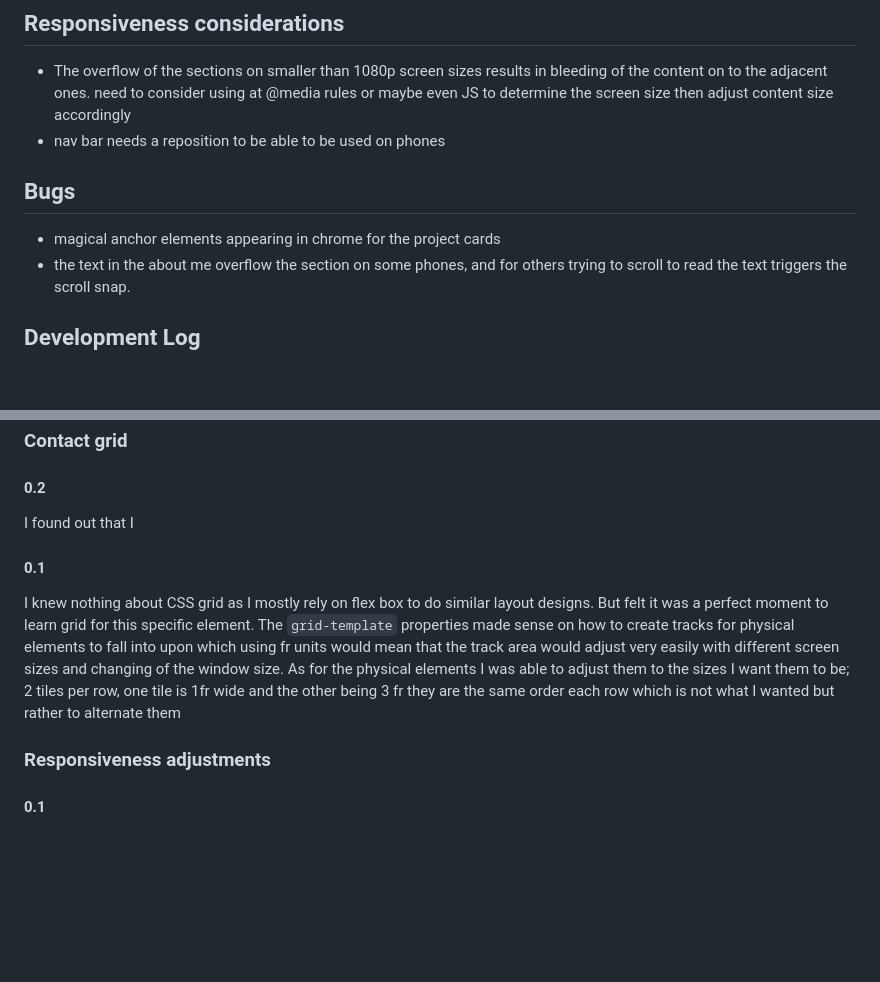
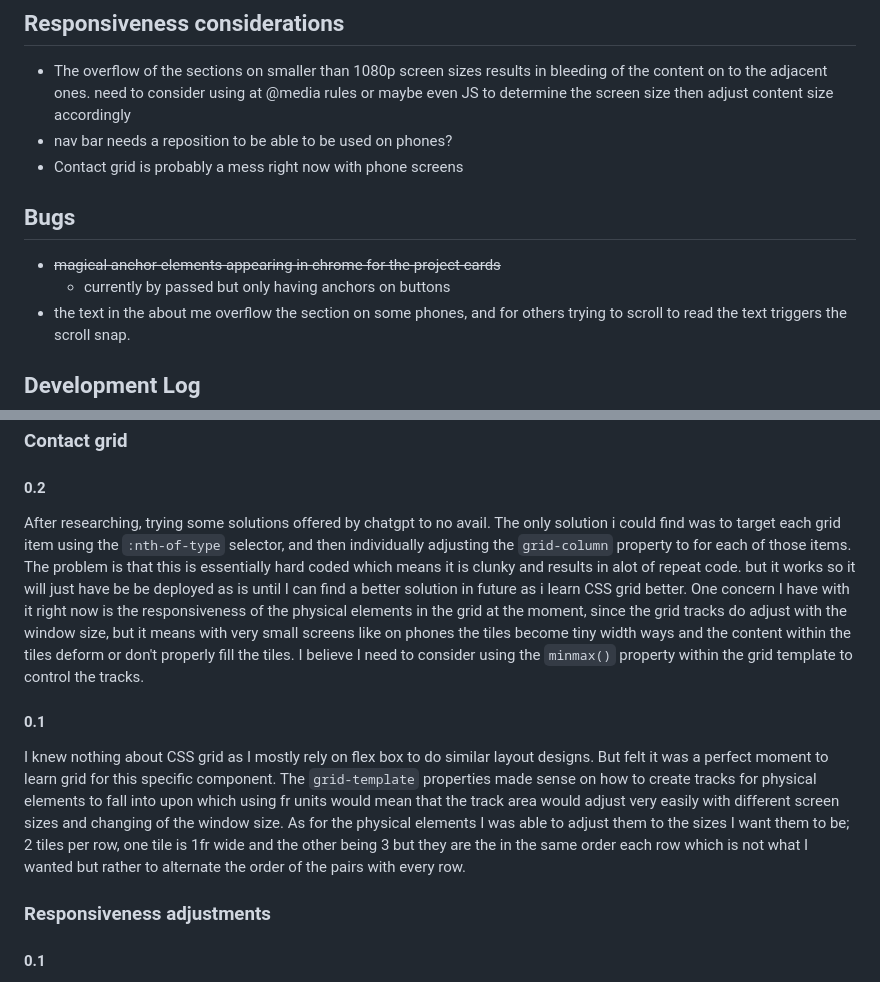
Before and after one commit to department19/department19.github.io, a Markdown page: README.md, 2 parts joined by grey strips. Rendered like a GitHub page; blank space fills up the shorter version.

```diff
--- a/README.md
+++ b/README.md
@@ -34,10 +34,12 @@ short description here?
 - A vanilla JS scrollspy function for webpage navigation
 ## Responsiveness considerations
 - The overflow of the sections on smaller than 1080p screen sizes results in bleeding of the content on to the adjacent ones. need to consider using at @media rules or maybe even JS to determine the screen size then adjust content size accordingly
-- nav bar needs a reposition to be able to be used on phones
+- nav bar needs a reposition to be able to be used on phones?
+- Contact grid is probably a mess right now with phone screens
 
 ## Bugs
-- magical anchor elements appearing in chrome for the project cards
+- ~~magical anchor elements appearing in chrome for the project cards~~
+	- currently by passed but only having anchors on buttons
 - the text in the about me overflow the section on some phones, and for others trying to scroll to read the text triggers the scroll snap.
 
 ## Development Log
@@ -52,13 +54,14 @@ short description here?
 ### Contact grid
 
 #### 0.2
-I found out that I
+After researching, trying some solutions offered by chatgpt to no avail. The only solution i could find was to target each grid item using the `:nth-of-type` selector, and then individually adjusting the `grid-column` property to for each of those items.
+The problem is that this is essentially hard coded which means it is clunky and results in alot of repeat code. but it works so it will just have be be deployed as is until I can find a better solution in future as i learn CSS grid better.
+One concern I have with it right now is the responsiveness of the physical elements in the grid at the moment, since the grid tracks do adjust with the window size, but it means with very small screens like on phones the tiles become tiny width ways and the content within the tiles deform or don't properly fill the tiles. I believe I need to consider using the `minmax()` property within the grid template to control the tracks.
 
 #### 0.1
-I knew nothing about CSS grid as I mostly rely on flex box to do similar layout designs. But felt it was a perfect moment to learn grid for this specific element.
+I knew nothing about CSS grid as I mostly rely on flex box to do similar layout designs. But felt it was a perfect moment to learn grid for this specific component.
 The `grid-template` properties made sense on how to create tracks for physical elements to fall into upon which using fr units would mean that the track area would adjust very easily with different screen sizes and changing of the window size.
-As for the physical elements I was able to adjust them to the sizes I want them to be; 2 tiles per row, one tile is 1fr wide and the other being 3 fr
-they are the same order each row which is not what I wanted but rather to alternate them
+As for the physical elements I was able to adjust them to the sizes I want them to be; 2 tiles per row, one tile is 1fr wide and the other being 3 but they are the in the same order each row which is not what I wanted but rather to alternate the order of the pairs with every row.
 
 ### Responsiveness adjustments
 #### 0.1
```
